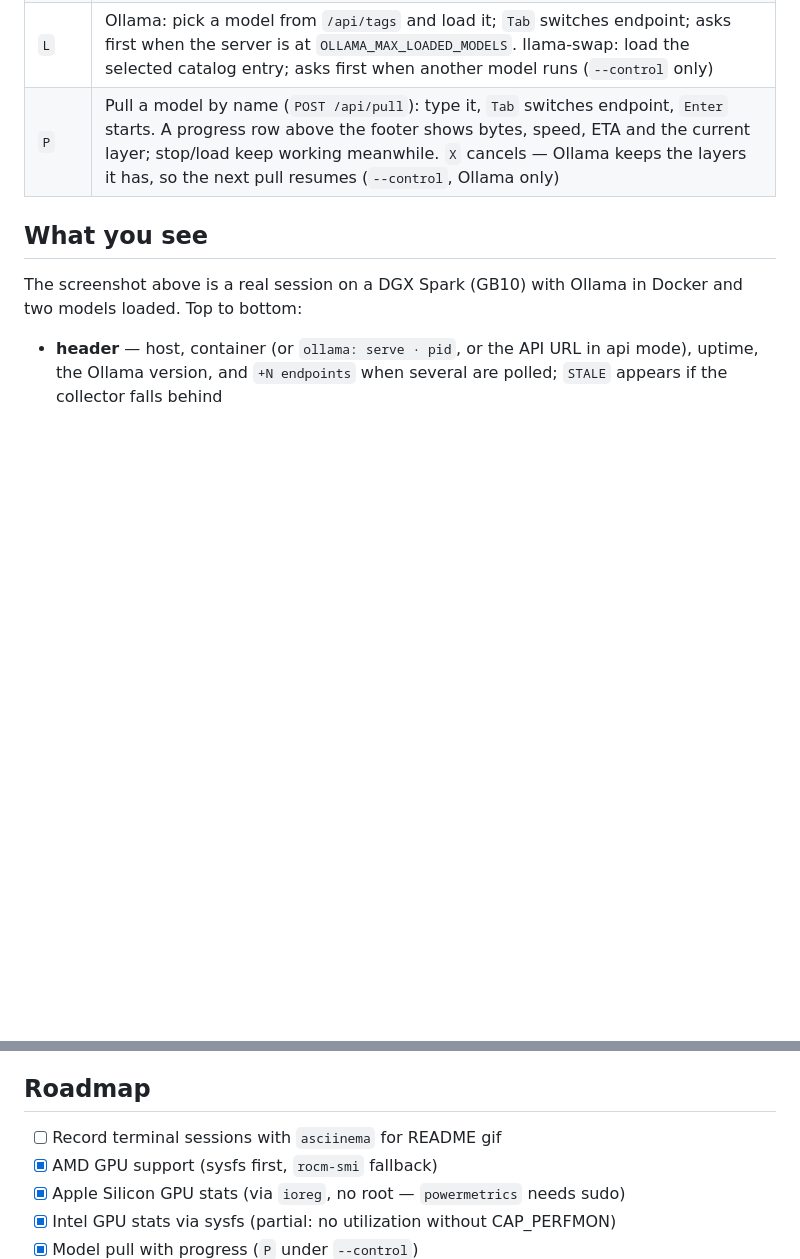
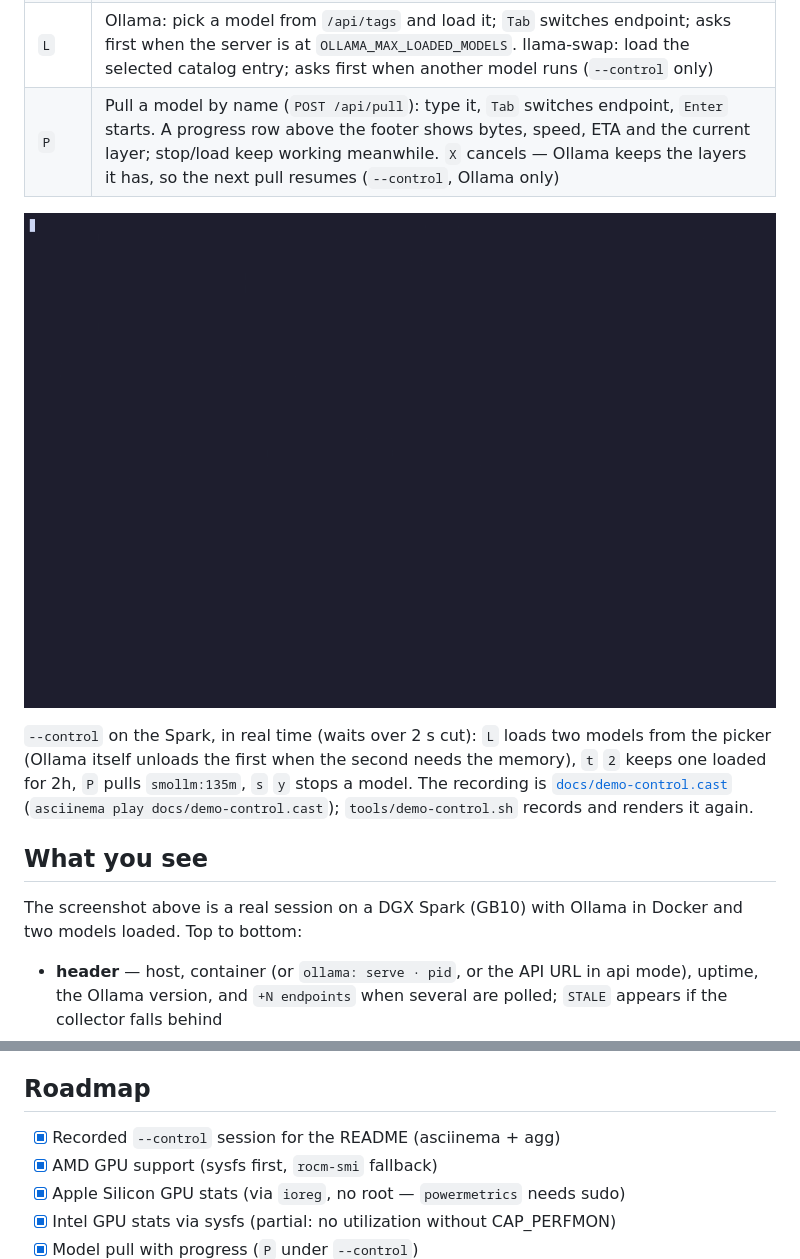
Before and after one commit to Quaerendir/mtop, a Markdown page: README.md, 2 parts joined by grey strips. Rendered like a GitHub page; pictures changed too: docs/demo-control.gif (added); blank space fills up the shorter version.

```diff
--- a/README.md
+++ b/README.md
@@ -201,6 +201,10 @@ mtop
 | `L` | Ollama: pick a model from `/api/tags` and load it; `Tab` switches endpoint; asks first when the server is at `OLLAMA_MAX_LOADED_MODELS`. llama-swap: load the selected catalog entry; asks first when another model runs (`--control` only) |
 | `P` | Pull a model by name (`POST /api/pull`): type it, `Tab` switches endpoint, `Enter` starts. A progress row above the footer shows bytes, speed, ETA and the current layer; stop/load keep working meanwhile. `X` cancels — Ollama keeps the layers it has, so the next pull resumes (`--control`, Ollama only) |
 
+![mtop --control on a DGX Spark: two models loaded from the picker, one kept loaded for 2h, a model pulled with live progress, one stopped](docs/demo-control.gif)
+
+`--control` on the Spark, in real time (waits over 2 s cut): `L` loads two models from the picker (Ollama itself unloads the first when the second needs the memory), `t` `2` keeps one loaded for 2h, `P` pulls `smollm:135m`, `s` `y` stops a model. The recording is [`docs/demo-control.cast`](docs/demo-control.cast) (`asciinema play docs/demo-control.cast`); `tools/demo-control.sh` records and renders it again.
+
 ## What you see
 
 The screenshot above is a real session on a DGX Spark (GB10) with Ollama in Docker and two models loaded. Top to bottom:
@@ -265,7 +269,7 @@ Not available with this backend: the raw `ollama ps` table (`o`) and keep-loaded
 
 ## Roadmap
 
-- [ ] Record terminal sessions with `asciinema` for README gif
+- [x] Recorded `--control` session for the README (asciinema + agg)
 - [x] AMD GPU support (sysfs first, `rocm-smi` fallback)
 - [x] Apple Silicon GPU stats (via `ioreg`, no root — `powermetrics` needs sudo)
 - [x] Intel GPU stats via sysfs (partial: no utilization without CAP_PERFMON)
```
Also changed, not shown: CHANGELOG.md (+8 -0 lines), 2 other files.
